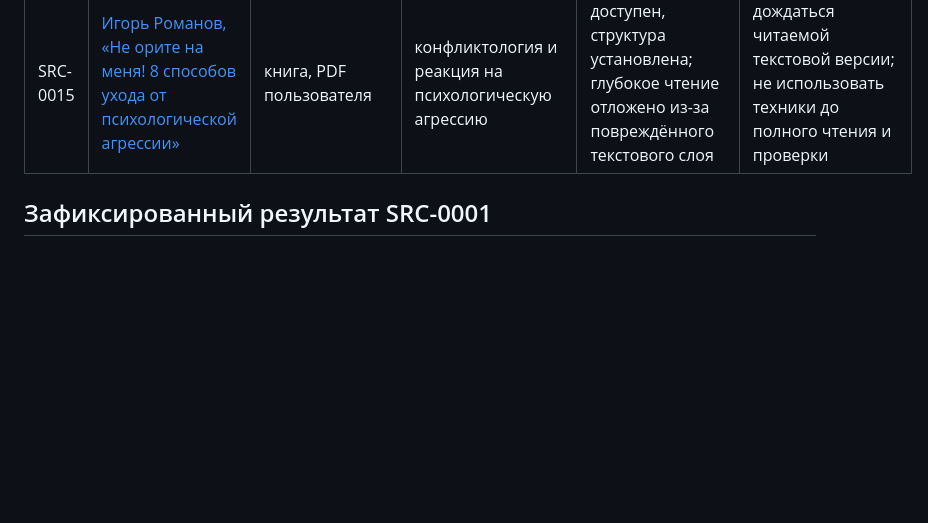
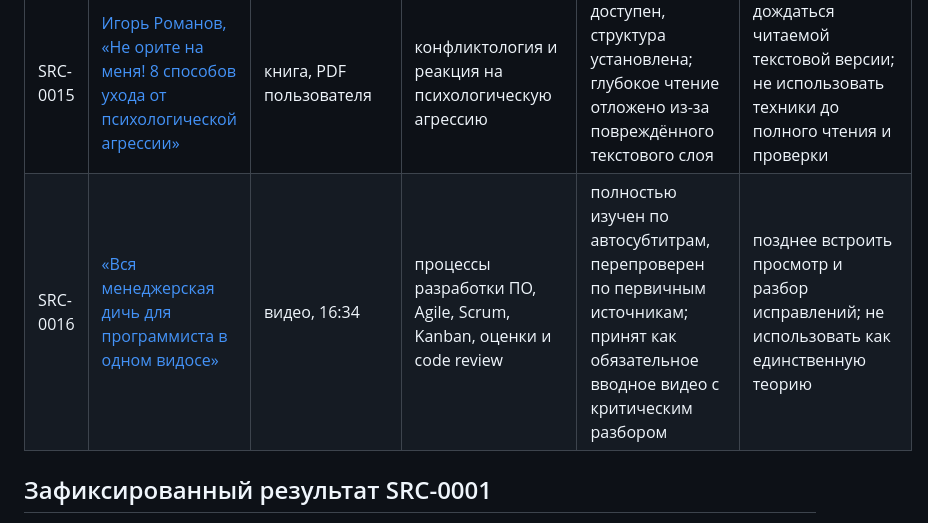
Before and after one commit to samoilovnk12-ctrl/ai-business-analyst-learning, a Markdown page: research/SOURCE-REGISTER.md, the part around the change. GitHub-like rendering; blank space fills up the shorter version.

Commit message:
Study software methodologies video

```diff
--- a/research/SOURCE-REGISTER.md
+++ b/research/SOURCE-REGISTER.md
@@ -30,6 +30,7 @@
 | SRC-0013 | [«Стейкхолдеры» — Unisender](https://www.unisender.com/ru/glossary/stejkkholder/) | обзорная статья | заинтересованные стороны | глубоко изучен, частично перепроверен по IIBA; принят с исправлениями | использовать как русское введение и шаблон анализа; определения и роли сверять с IIBA |
 | SRC-0014 | [Пакет актуальных источников по IT-команде и ролям](source-cards/SRC-0014-it-team-current-source-pack.md) | IIBA, Scrum Guide, GitLab Handbook, Atlassian и кандидаты-книги | матрица стейкхолдеров и роли IT-команды | основные релевантные разделы изучены и сопоставлены; книги только структурно проверены | использовать синтез; отдельно глубоко изучить Team Topologies 2 (2025) и Inspired при наличии легального текста |
 | SRC-0015 | [Игорь Романов, «Не орите на меня! 8 способов ухода от психологической агрессии»](source-cards/SRC-0015-romanov-ne-orite-na-menya.md) | книга, PDF пользователя | конфликтология и реакция на психологическую агрессию | доступен, структура установлена; глубокое чтение отложено из-за повреждённого текстового слоя | дождаться читаемой текстовой версии; не использовать техники до полного чтения и проверки |
+| SRC-0016 | [«Вся менеджерская дичь для программиста в одном видосе»](source-cards/SRC-0016-youtube-software-development-methodologies.md) | видео, 16:34 | процессы разработки ПО, Agile, Scrum, Kanban, оценки и code review | полностью изучен по автосубтитрам, перепроверен по первичным источникам; принят как обязательное вводное видео с критическим разбором | позднее встроить просмотр и разбор исправлений; не использовать как единственную теорию |
 
 ## Зафиксированный результат SRC-0001
 
```
Also changed, not shown: research/INTERN-SOURCE-INTAKE.md (+1 -1 lines), research/source-cards/SRC-0016-youtube-software-development-methodologies.md (added, +78 -0 lines).
